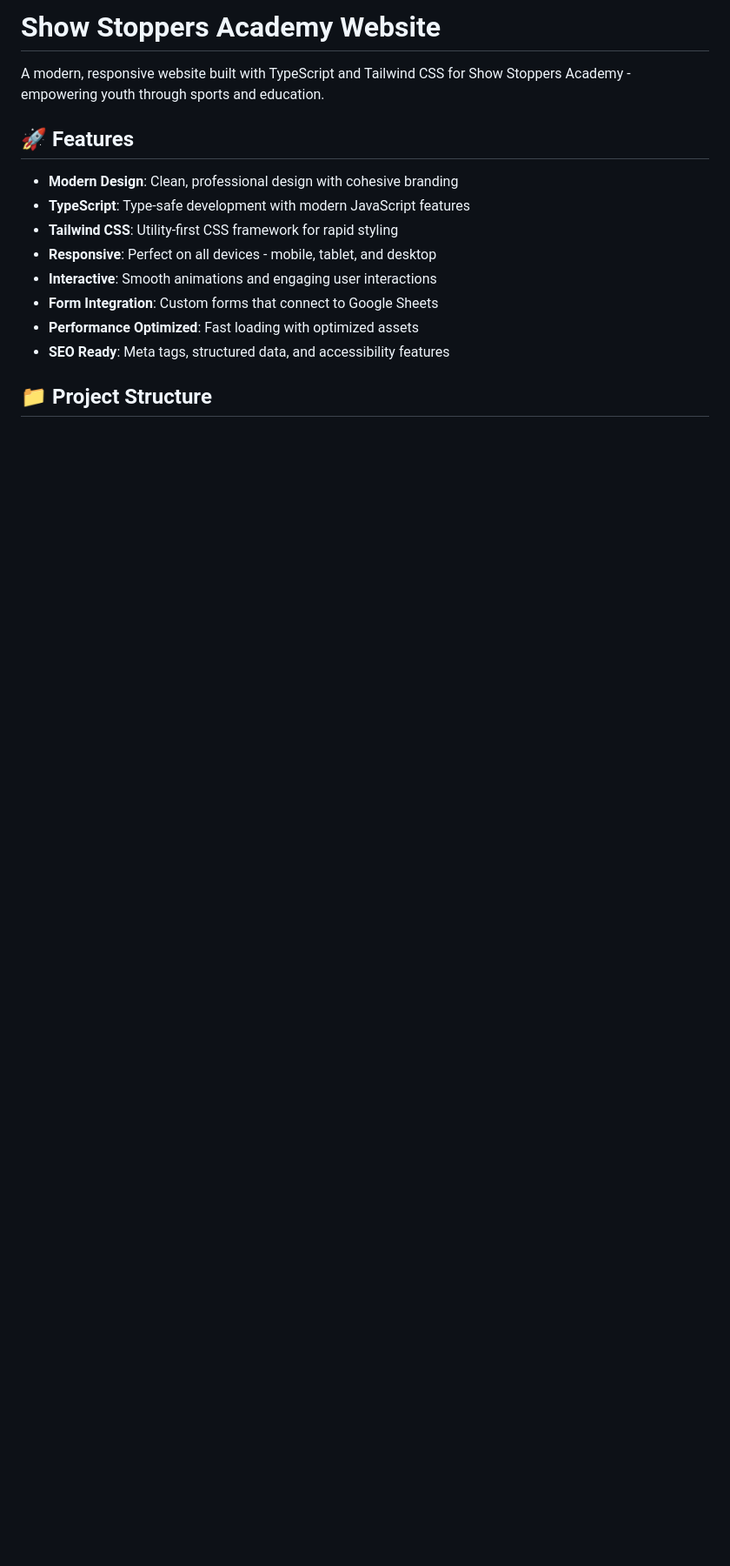
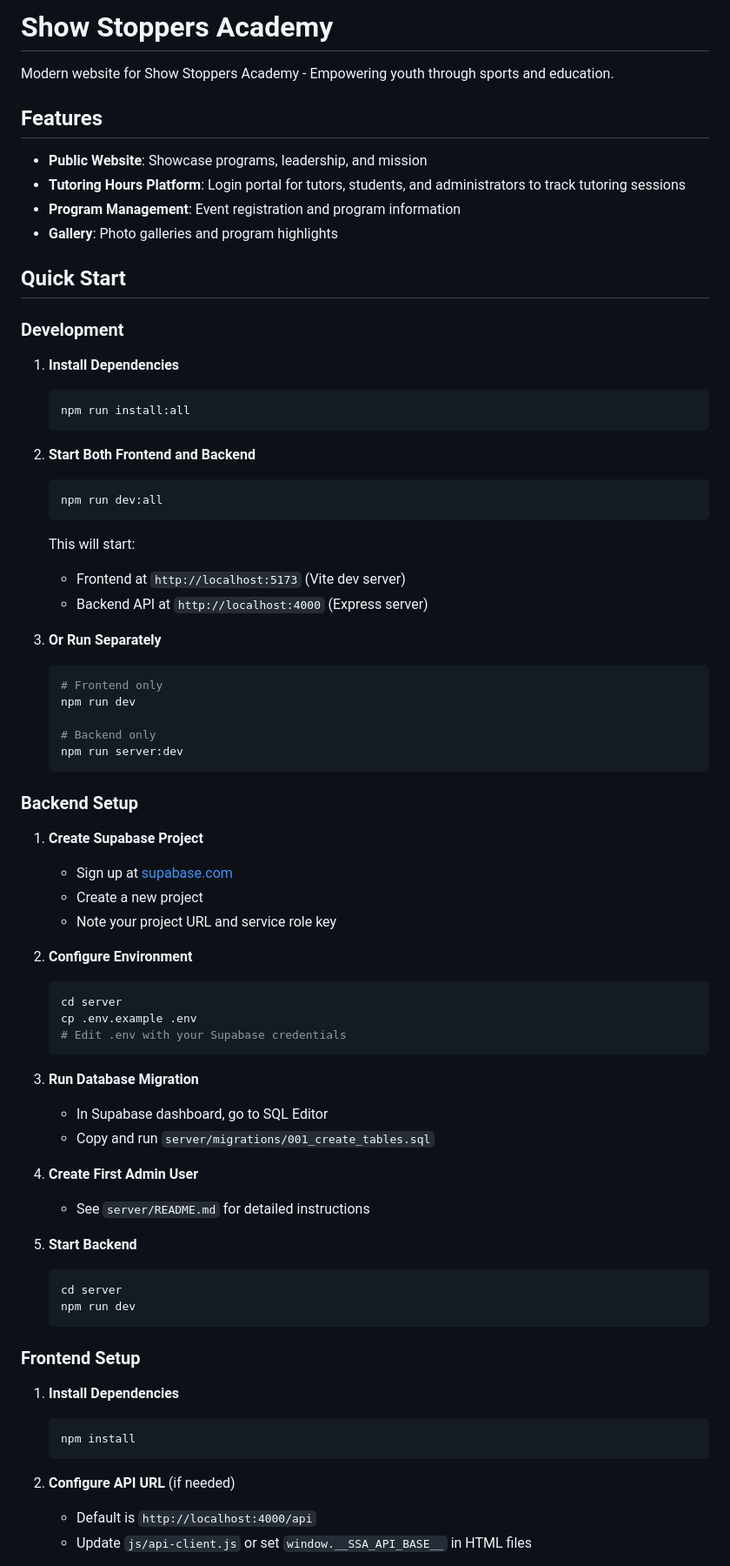
Before and after one commit to AbrahamF2022/Show-Stoppers-Academy, a Markdown page: README.md, the part around one of its changes. Shown at 87% size. GitHub-like rendering; blank space fills up the shorter version.

Commit message:
Add documentation for tutoring platform
- Updated root README with platform overview
- Added deployment guide with hosting instructions

````diff
--- a/README.md
+++ b/README.md
@@ -1,16 +1,76 @@
-# Show Stoppers Academy Website
+# Show Stoppers Academy
 
-A modern, responsive website built with TypeScript and Tailwind CSS for Show Stoppers Academy - empowering youth through sports and education.
+Modern website for Show Stoppers Academy - Empowering youth through sports and education.
 
-## 🚀 Features
+## Features
 
-- **Modern Design**: Clean, professional design with cohesive branding
-- **TypeScript**: Type-safe development with modern JavaScript features
-- **Tailwind CSS**: Utility-first CSS framework for rapid styling
-- **Responsive**: Perfect on all devices - mobile, tablet, and desktop
-- **Interactive**: Smooth animations and engaging user interactions
-- **Form Integration**: Custom forms that connect to Google Sheets
-- **Performance Optimized**: Fast loading with optimized assets
-- **SEO Ready**: Meta tags, structured data, and accessibility features
+- **Public Website**: Showcase programs, leadership, and mission
+- **Tutoring Hours Platform**: Login portal for tutors, students, and administrators to track tutoring sessions
+- **Program Management**: Event registration and program information
+- **Gallery**: Photo galleries and program highlights
 
-## 📁 Project Structure
+## Quick Start
+
+### Development
+
+1. **Install Dependencies**
+   ```bash
+   npm run install:all
+   ```
+
+2. **Start Both Frontend and Backend**
+   ```bash
+   npm run dev:all
+   ```
+
+   This will start:
+   - Frontend at `http://localhost:5173` (Vite dev server)
+   - Backend API at `http://localhost:4000` (Express server)
+
+3. **Or Run Separately**
+   ```bash
+   # Frontend only
+   npm run dev
+
+   # Backend only
+   npm run server:dev
+   ```
+
+### Backend Setup
+
+1. **Create Supabase Project**
+   - Sign up at [supabase.com](https://supabase.com)
+   - Create a new project
+   - Note your project URL and service role key
+
+2. **Configure Environment**
+   ```bash
+   cd server
+   cp .env.example .env
+   # Edit .env with your Supabase credentials
+   ```
+
+3. **Run Database Migration**
+   - In Supabase dashboard, go to SQL Editor
+   - Copy and run `server/migrations/001_create_tables.sql`
+
+4. **Create First Admin User**
+   - See `server/README.md` for detailed instructions
+
+5. **Start Backend**
+   ```bash
+   cd server
+   npm run dev
+   ```
+
+### Frontend Setup
+
+1. **Install Dependencies**
+   ```bash
+   npm install
+   ```
+
+2. **Configure API URL** (if needed)
+   - Default is `http://localhost:4000/api`
+   - Update `js/api-client.js` or set `window.__SSA_API_BASE__` in HTML files
+
````
Also changed, not shown: other parts of README.md (+50 -201 lines), DEPLOYMENT.md (added, +222 -0 lines).
